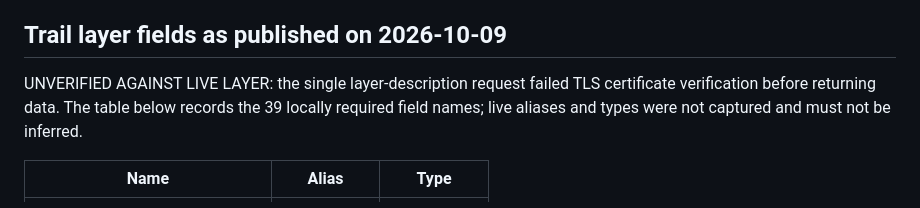
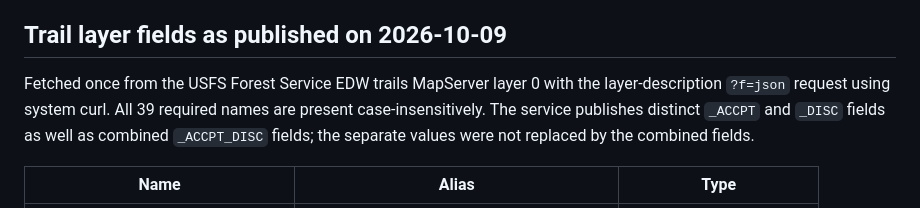
Before and after one commit to k-kopacek/ohvernight, a Markdown page: v2/pipeline/TRAIL-PILOT.md, the part around one of its changes. Drawn GitHub-style.

Commit message:
docs: verify live trail layer field schema

```diff
--- a/v2/pipeline/TRAIL-PILOT.md
+++ b/v2/pipeline/TRAIL-PILOT.md
@@ -28,7 +28,7 @@ Geometry is clipped; no distance, full-route continuity, navigation, current clo
 
 ## Trail layer fields as published on 2026-10-09
 
-UNVERIFIED AGAINST LIVE LAYER: the single layer-description request failed TLS certificate verification before returning data. The table below records the 39 locally required field names; live aliases and types were not captured and must not be inferred.
+Fetched once from the USFS Forest Service EDW trails MapServer layer 0 with the layer-description `?f=json` request using system curl. All 39 required names are present case-insensitively. The service publishes distinct `_ACCPT` and `_DISC` fields as well as combined `_ACCPT_DISC` fields; the separate values were not replaced by the combined fields.
 
 | Name | Alias | Type |
 |---|---|---|
```
Also changed, not shown: other parts of v2/pipeline/TRAIL-PILOT.md (+105 -39 lines).
